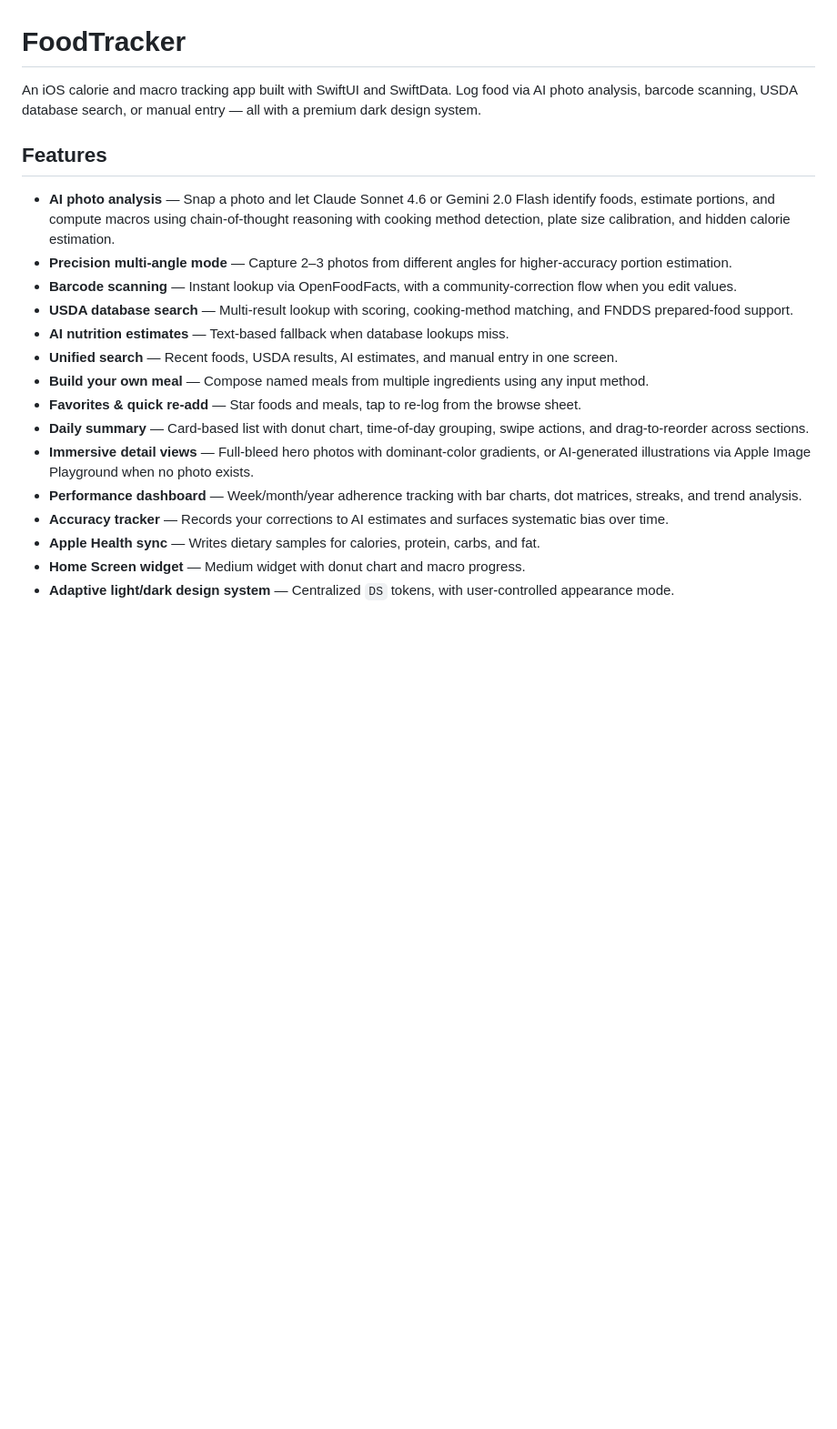
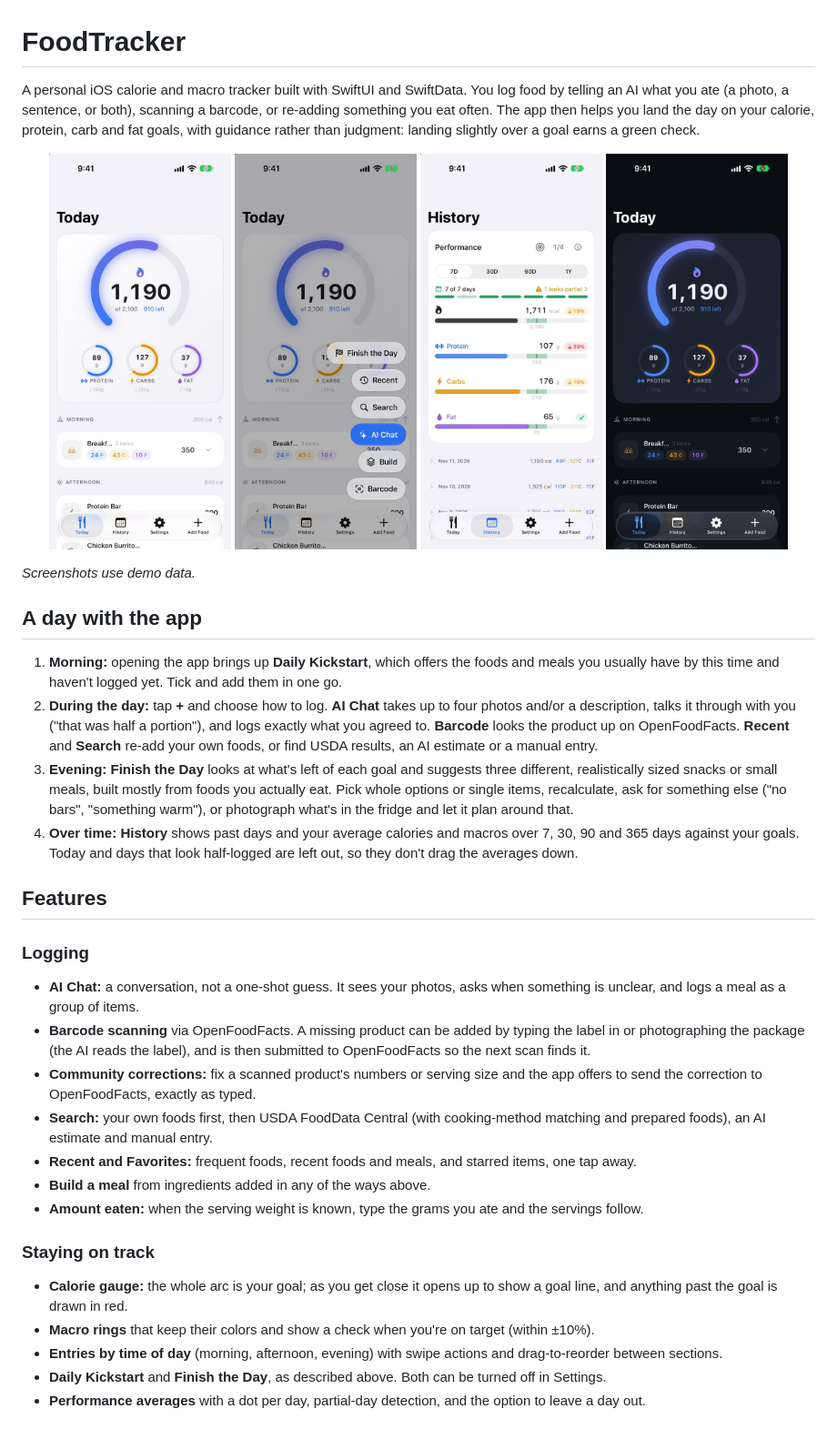
Before and after one commit to danielntamasi/FoodTracker, a Markdown page: README.md, the part around one of its changes. Shown at 91% size. Drawn GitHub-style; pictures changed too: docs/screenshots/history.jpg (added), docs/screenshots/menu.jpg (added), docs/screenshots/today-dark.jpg (added); blank space fills up the shorter version.

Commit message:
Rewrite README with app overview, screenshots and current AI models
Co-Authored-By: Claude Opus 5.5 <noreply@anthropic.com>
Claude-Session: https://claude.ai/code/session_01CxAm8zAzVzgjhb75gogT1j

```diff
--- a/README.md
+++ b/README.md
@@ -1,21 +1,38 @@
 # FoodTracker
 
-An iOS calorie and macro tracking app built with SwiftUI and SwiftData. Log food via AI photo analysis, barcode scanning, USDA database search, or manual entry — all with a premium dark design system.
+A personal iOS calorie and macro tracker built with SwiftUI and SwiftData. You log food by telling an AI what you ate (a photo, a sentence, or both), scanning a barcode, or re-adding something you eat often. The app then helps you land the day on your calorie, protein, carb and fat goals, with guidance rather than judgment: landing slightly over a goal earns a green check.
+
+<p align="center">
+  <img src="docs/screenshots/today.jpg" width="200" alt="Today: calorie gauge, macro rings and the day's entries">
+  <img src="docs/screenshots/menu.jpg" width="200" alt="The add menu: Finish the Day, Recent, Search, AI Chat, Build and Barcode">
+  <img src="docs/screenshots/history.jpg" width="200" alt="History: 7-day averages against each goal">
+  <img src="docs/screenshots/today-dark.jpg" width="200" alt="Today in dark mode">
+</p>
+
+*Screenshots use demo data.*
+
+## A day with the app
+
+1. **Morning:** opening the app brings up **Daily Kickstart**, which offers the foods and meals you usually have by this time and haven't logged yet. Tick and add them in one go.
+2. **During the day:** tap **+** and choose how to log. **AI Chat** takes up to four photos and/or a description, talks it through with you ("that was half a portion"), and logs exactly what you agreed to. **Barcode** looks the product up on OpenFoodFacts. **Recent** and **Search** re-add your own foods, or find USDA results, an AI estimate or a manual entry.
+3. **Evening:** **Finish the Day** looks at what's left of each goal and suggests three different, realistically sized snacks or small meals, built mostly from foods you actually eat. Pick whole options or single items, recalculate, ask for something else ("no bars", "something warm"), or photograph what's in the fridge and let it plan around that.
+4. **Over time:** **History** shows past days and your average calories and macros over 7, 30, 90 and 365 days against your goals. Today and days that look half-logged are left out, so they don't drag the averages down.
 
 ## Features
 
-- **AI photo analysis** — Snap a photo and let Claude Sonnet 4.6 or Gemini 2.0 Flash identify foods, estimate portions, and compute macros using chain-of-thought reasoning with cooking method detection, plate size calibration, and hidden calorie estimation.
-- **Precision multi-angle mode** — Capture 2–3 photos from different angles for higher-accuracy portion estimation.
-- **Barcode scanning** — Instant lookup via OpenFoodFacts, with a community-correction flow when you edit values.
-- **USDA database search** — Multi-result lookup with scoring, cooking-method matching, and FNDDS prepared-food support.
-- **AI nutrition estimates** — Text-based fallback when database lookups miss.
-- **Unified search** — Recent foods, USDA results, AI estimates, and manual entry in one screen.
-- **Build your own meal** — Compose named meals from multiple ingredients using any input method.
-- **Favorites & quick re-add** — Star foods and meals, tap to re-log from the browse sheet.
-- **Daily summary** — Card-based list with donut chart, time-of-day grouping, swipe actions, and drag-to-reorder across sections.
-- **Immersive detail views** — Full-bleed hero photos with dominant-color gradients, or AI-generated illustrations via Apple Image Playground when no photo exists.
-- **Performance dashboard** — Week/month/year adherence tracking with bar charts, dot matrices, streaks, and trend analysis.
-- **Accuracy tracker** — Records your corrections to AI estimates and surfaces systematic bias over time.
-- **Apple Health sync** — Writes dietary samples for calories, protein, carbs, and fat.
-- **Home Screen widget** — Medium widget with donut chart and macro progress.
-- **Adaptive light/dark design system** — Centralized `DS` tokens, with user-controlled appearance mode.
+### Logging
+- **AI Chat:** a conversation, not a one-shot guess. It sees your photos, asks when something is unclear, and logs a meal as a group of items.
+- **Barcode scanning** via OpenFoodFacts. A missing product can be added by typing the label in or photographing the package (the AI reads the label), and is then submitted to OpenFoodFacts so the next scan finds it.
+- **Community corrections:** fix a scanned product's numbers or serving size and the app offers to send the correction to OpenFoodFacts, exactly as typed.
+- **Search:** your own foods first, then USDA FoodData Central (with cooking-method matching and prepared foods), an AI estimate and manual entry.
+- **Recent and Favorites:** frequent foods, recent foods and meals, and starred items, one tap away.
+- **Build a meal** from ingredients added in any of the ways above.
+- **Amount eaten:** when the serving weight is known, type the grams you ate and the servings follow.
+
+### Staying on track
+- **Calorie gauge:** the whole arc is your goal; as you get close it opens up to show a goal line, and anything past the goal is drawn in red.
+- **Macro rings** that keep their colors and show a check when you're on target (within ±10%).
+- **Entries by time of day** (morning, afternoon, evening) with swipe actions and drag-to-reorder between sections.
+- **Daily Kickstart** and **Finish the Day**, as described above. Both can be turned off in Settings.
+- **Performance averages** with a dot per day, partial-day detection, and the option to leave a day out.
+
```
Also changed, not shown: other parts of README.md (+37 -18 lines).
